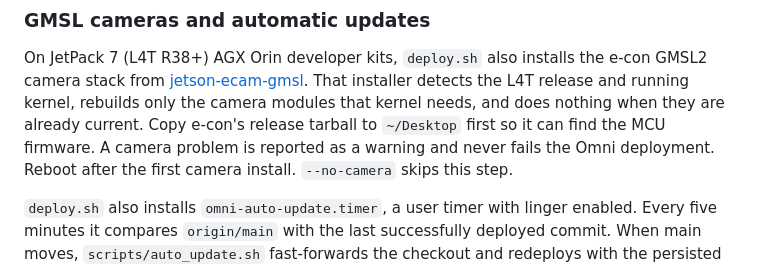
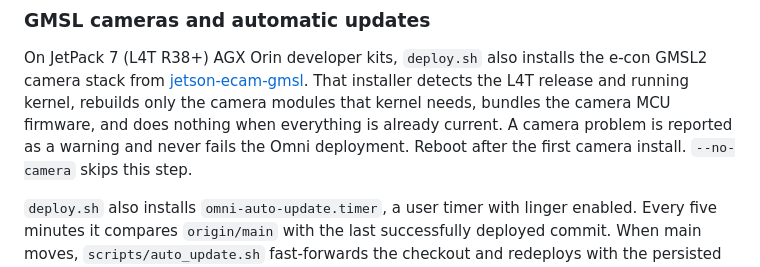
Before and after one commit to robit-man/qwen-omni-adapters, a Markdown page: README.md, the part around the change. Rendered like a GitHub page.

Commit message:
Note the camera stack bundles its MCU firmware
Co-Authored-By: Claude Opus 5.5 <noreply@anthropic.com>

```diff
--- a/README.md
+++ b/README.md
@@ -102,9 +102,8 @@ On JetPack 7 (L4T R38+) AGX Orin developer kits, `deploy.sh` also installs the
 e-con GMSL2 camera stack from
 [jetson-ecam-gmsl](https://github.com/robit-man/jetson-ecam-gmsl). That
 installer detects the L4T release and running kernel, rebuilds only the camera
-modules that kernel needs, and does nothing when they are already current.
-Copy e-con's release tarball to `~/Desktop` first so it can find the MCU
-firmware. A camera problem is reported as a warning and never fails the Omni
+modules that kernel needs, bundles the camera MCU firmware, and does nothing
+when everything is already current. A camera problem is reported as a warning and never fails the Omni
 deployment. Reboot after the first camera install. `--no-camera` skips this
 step.
 
```
